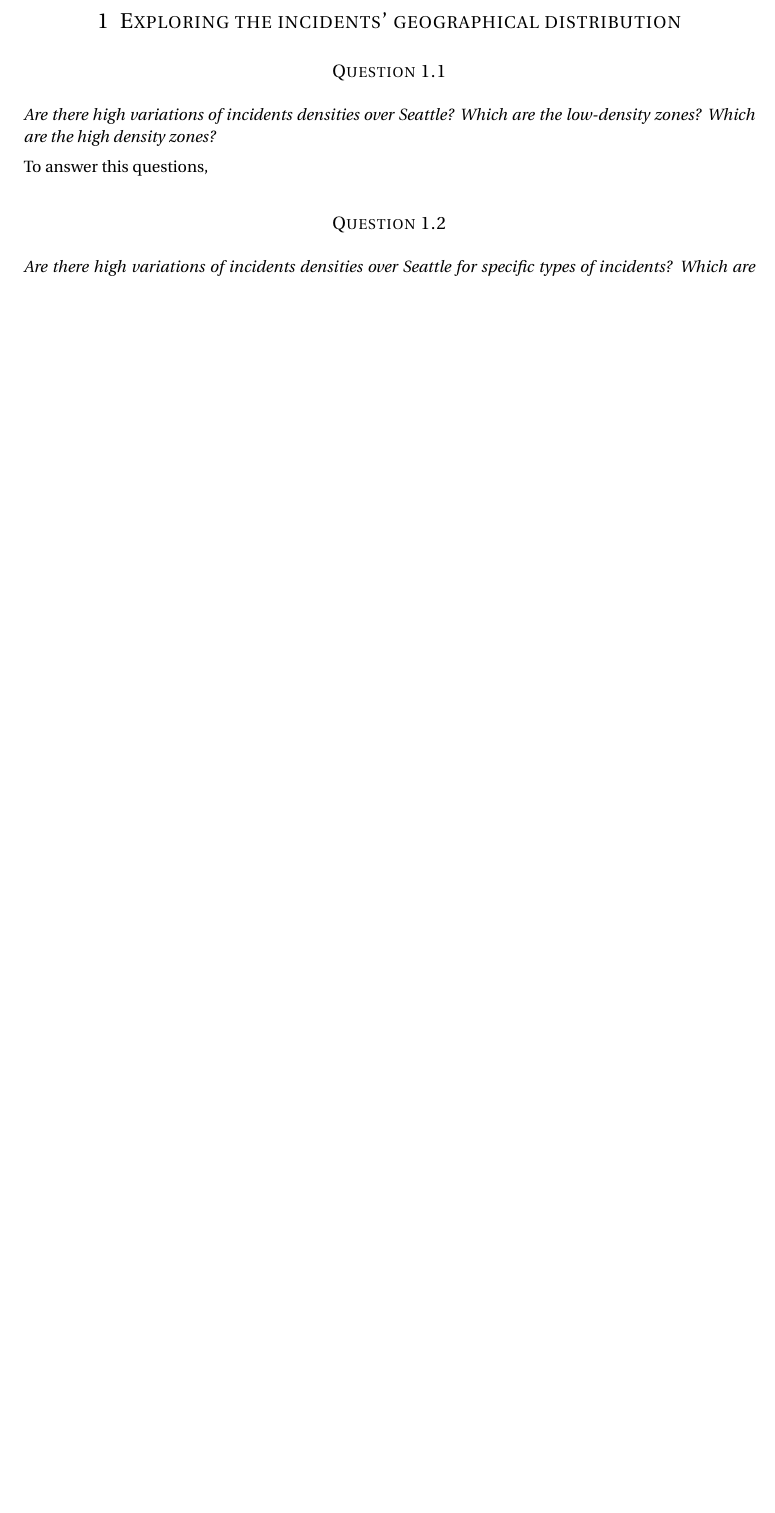
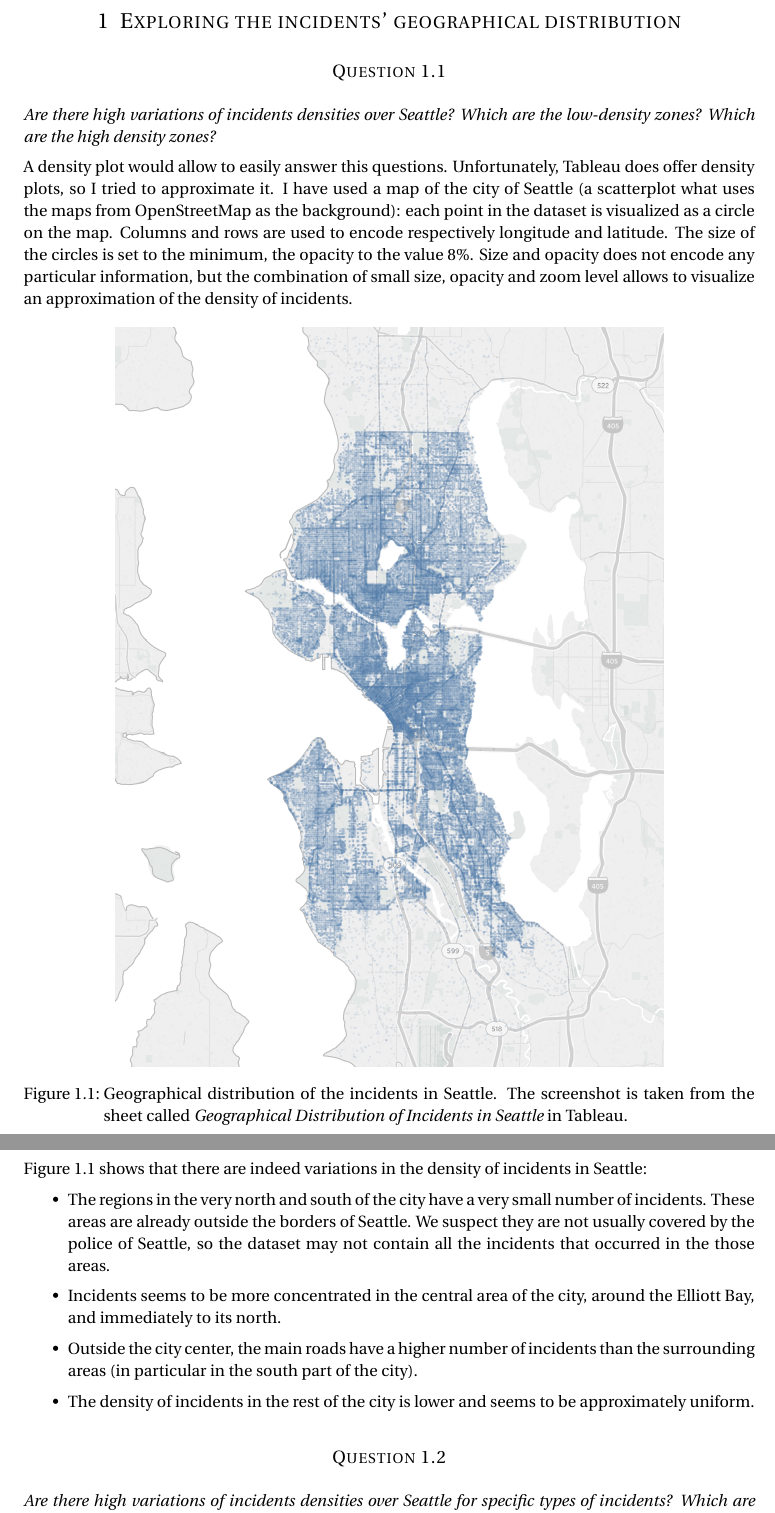
Before and after one commit to davidepedranz/visual_analytics_project_2, a LaTeX document (report/main.tex, which reads report/question_1.tex): part of page 2 of 2 before the commit and two parts of pages 2 and 3 of 3 after it, the two joined at a grey line, cut so that both start at the same text, the shorter picture padded with empty space. Compiled offline with pdfLaTeX.

Commit message:
Report, question 1.1

```diff
--- a/report/main.tex
+++ b/report/main.tex
@@ -3,6 +3,9 @@
 \usepackage{url}
 \usepackage[margin=1in]{geometry}
 \setlength{\parskip}{0.5em}
+
+% images
+\usepackage{graphicx}
 
 % cref command
 \usepackage[noabbrev,capitalise]{cleveref}
--- a/report/question_1.tex
+++ b/report/question_1.tex
@@ -3,7 +3,28 @@
 \subsection*{Question 1.1}
 \textit{Are there high variations of incidents densities over Seattle? Which are the low-density zones? Which are the high density zones?}
 
-To answer this questions,
+A density plot would allow to easily answer this questions.
+Unfortunately, Tableau does offer density plots, so I tried to approximate it.
+I have used a map of the city of Seattle (a scatterplot what uses the maps from OpenStreetMap as the background):
+each point in the dataset is visualized as a circle on the map.
+Columns and rows are used to encode respectively longitude and latitude.
+The size of the circles is set to the minimum, the opacity to the value $8\%$.
+Size and opacity does not encode any particular information, but the combination of small size, opacity and zoom level allows to visualize an approximation of the density of incidents.
+
+\begin{figure}[h]
+	\centering
+	\includegraphics[width=.75\columnwidth]{figures/1_1_geographical_distribution_incidents}
+	\caption{Geographical distribution of the incidents in Seattle. The screenshot is taken from the sheet called \textit{Geographical Distribution of Incidents in Seattle} in Tableau.}
+	\label{fig:1_1_geographical_distribution_incidents}
+\end{figure}
+
+\cref{fig:1_1_geographical_distribution_incidents} shows that there are indeed variations in the density of incidents in Seattle:
+\begin{itemize}
+    \item The regions in the very north and south of the city have a very small number of incidents. These areas are already outside the borders of Seattle. We suspect they are not usually covered by the police of Seattle, so the dataset may not contain all the incidents that occurred in the those areas.
+    \item Incidents seems to be more concentrated in the central area of the city, around the Elliott Bay, and immediately to its north.
+    \item Outside the city center, the main roads have a higher number of incidents than the surrounding areas (in particular in the south part of the city).
+    \item The density of incidents in the rest of the city is lower and seems to be approximately uniform.
+\end{itemize}
 
 \subsection*{Question 1.2}
 \textit{Are there high variations of incidents densities over Seattle for specific types of incidents? Which are these types and which are the variations you found?}
```
Also changed, not shown: report/figures/1_1_geographical_distribution_incidents.png (added), report/figures/original/1_1_geographical_distribution_incidents.png (added).
